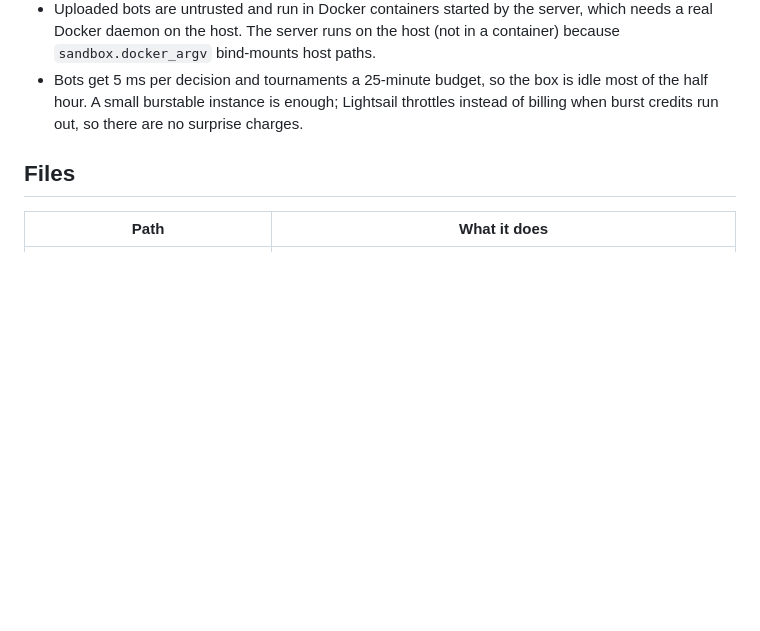
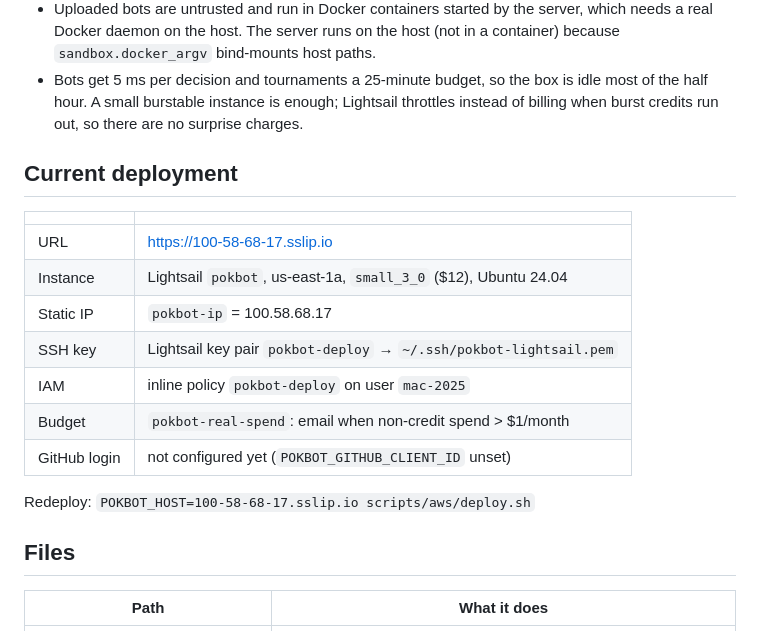
Before and after one commit to baobabtr33/pokbot, a Markdown page: docs/DEPLOY.md, the part around the change. Rendered like a GitHub page; blank space fills up the shorter version.

Commit message:
Record the live AWS deployment in DEPLOY.md
Co-Authored-By: Claude Opus 5.5 <noreply@anthropic.com>

```diff
--- a/docs/DEPLOY.md
+++ b/docs/DEPLOY.md
@@ -18,6 +18,20 @@ Why this shape:
 - Bots get 5 ms per decision and tournaments a 25-minute budget, so the box is idle most of the
   half hour. A small burstable instance is enough; Lightsail throttles instead of billing when
   burst credits run out, so there are no surprise charges.
+
+## Current deployment
+
+| | |
+|---|---|
+| URL | https://100-58-68-17.sslip.io |
+| Instance | Lightsail `pokbot`, us-east-1a, `small_3_0` ($12), Ubuntu 24.04 |
+| Static IP | `pokbot-ip` = 100.58.68.17 |
+| SSH key | Lightsail key pair `pokbot-deploy` → `~/.ssh/pokbot-lightsail.pem` |
+| IAM | inline policy `pokbot-deploy` on user `mac-2025` |
+| Budget | `pokbot-real-spend`: email when non-credit spend > $1/month |
+| GitHub login | not configured yet (`POKBOT_GITHUB_CLIENT_ID` unset) |
+
+Redeploy: `POKBOT_HOST=100-58-68-17.sslip.io scripts/aws/deploy.sh`
 
 ## Files
 
```
